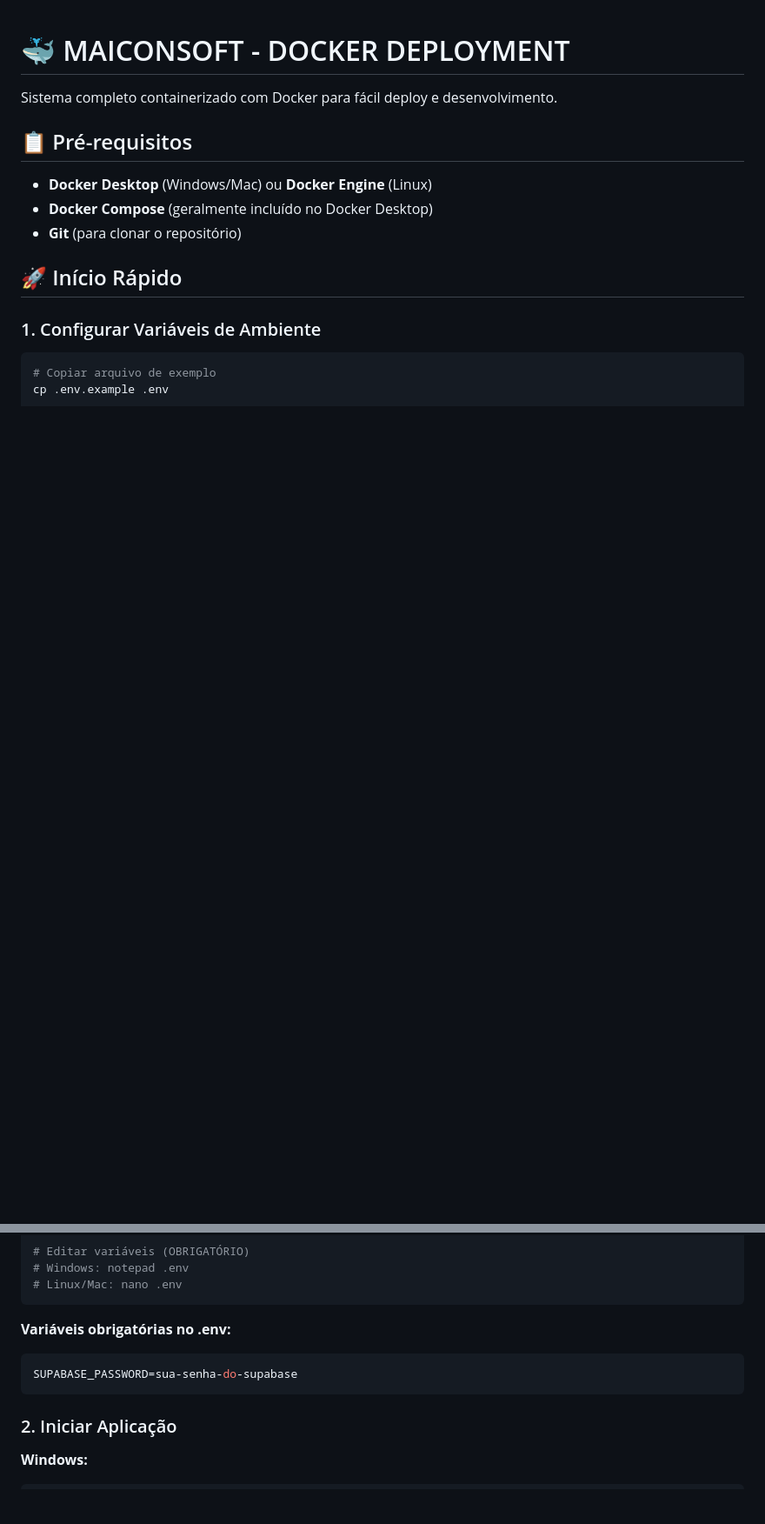
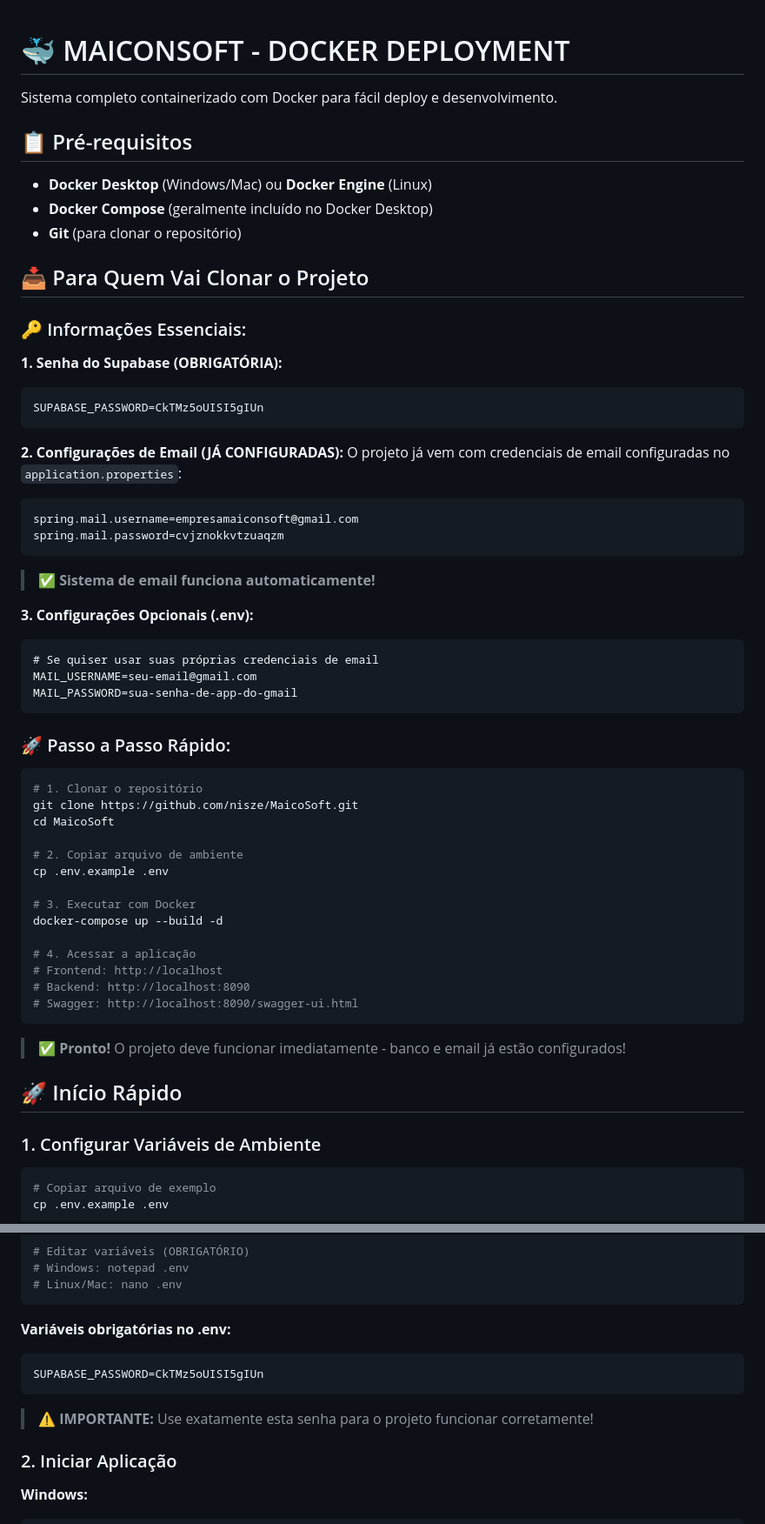
Before and after one commit to nisze/MaicoSoft, a Markdown page: DOCKER-README.md, 2 parts joined by grey strips. Shown: that part at 87% size. Drawn GitHub-style; blank space fills up the shorter version.

Commit message:
Update DOCKER-README.md with complete setup instructions
 Added comprehensive Docker documentation including:
- Step-by-step setup for cloning project
- Pre-configured Supabase and email credentials
- Complete troubleshooting guide
- Performance optimizations
- Production deployment guidelines

 Key features:
- No additional configuration needed
- Automatic email system setup
- Clear credentials documentation
- Cross-platform compatibility

````diff
--- a/DOCKER-README.md
+++ b/DOCKER-README.md
@@ -7,6 +7,51 @@ Sistema completo containerizado com Docker para fácil deploy e desenvolvimento.
 - **Docker Desktop** (Windows/Mac) ou **Docker Engine** (Linux)
 - **Docker Compose** (geralmente incluído no Docker Desktop)
 - **Git** (para clonar o repositório)
+
+## 📥 Para Quem Vai Clonar o Projeto
+
+### 🔑 Informações Essenciais:
+
+**1. Senha do Supabase (OBRIGATÓRIA):**
+```
+SUPABASE_PASSWORD=CkTMz5oUISI5gIUn
+```
+
+**2. Configurações de Email (JÁ CONFIGURADAS):**
+O projeto já vem com credenciais de email configuradas no `application.properties`:
+```
+spring.mail.username=empresamaiconsoft@gmail.com
+spring.mail.password=cvjznokkvtzuaqzm
+```
+> ✅ **Sistema de email funciona automaticamente!**
+
+**3. Configurações Opcionais (.env):**
+```
+# Se quiser usar suas próprias credenciais de email
+MAIL_USERNAME=seu-email@gmail.com
+MAIL_PASSWORD=sua-senha-de-app-do-gmail
+```
+
+### 🚀 Passo a Passo Rápido:
+
+```bash
+# 1. Clonar o repositório
+git clone https://github.com/nisze/MaicoSoft.git
+cd MaicoSoft
+
+# 2. Copiar arquivo de ambiente
+cp .env.example .env
+
+# 3. Executar com Docker
+docker-compose up --build -d
+
+# 4. Acessar a aplicação
+# Frontend: http://localhost
+# Backend: http://localhost:8090
+# Swagger: http://localhost:8090/swagger-ui.html
+```
+
+> ✅ **Pronto!** O projeto deve funcionar imediatamente - banco e email já estão configurados!
 
 ## 🚀 Início Rápido
 
@@ -23,8 +68,10 @@ cp .env.example .env
 
 **Variáveis obrigatórias no .env:**
 ```bash
-SUPABASE_PASSWORD=sua-senha-do-supabase
+SUPABASE_PASSWORD=CkTMz5oUISI5gIUn
 ```
+
+> ⚠️ **IMPORTANTE:** Use exatamente esta senha para o projeto funcionar corretamente!
 
 ### 2. Iniciar Aplicação
 
````
Also changed, not shown: other parts of DOCKER-README.md (+7 -3 lines).
